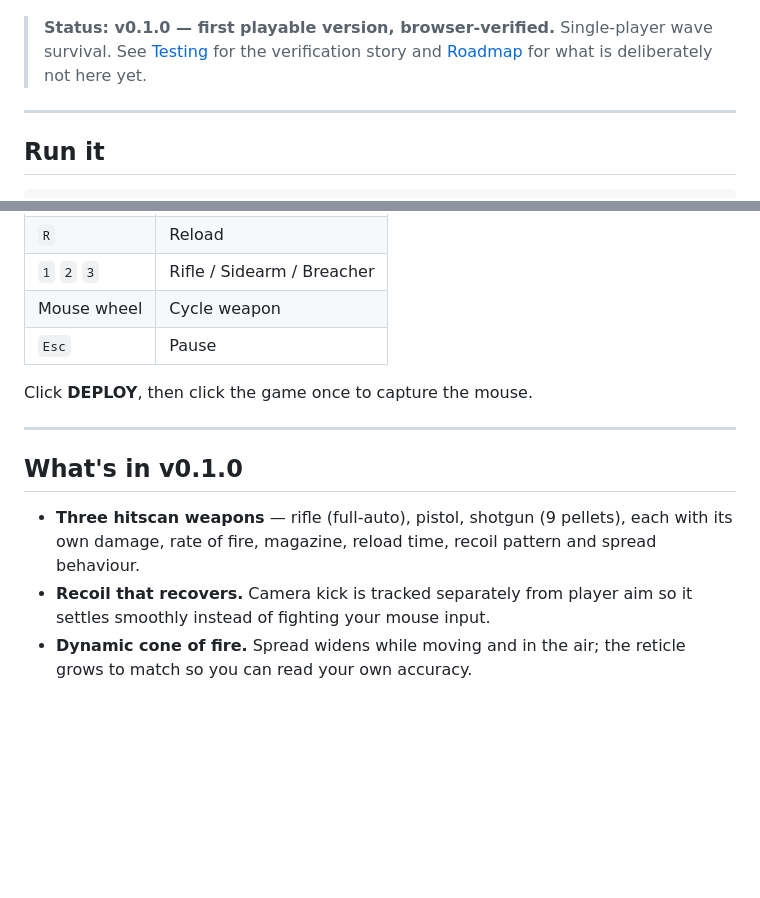
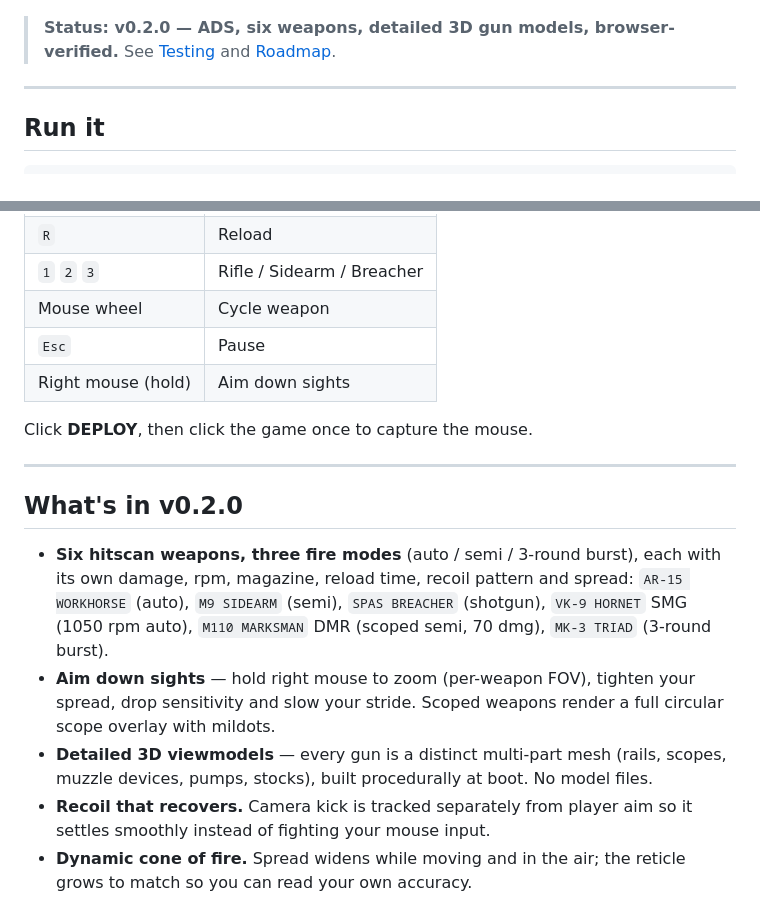
Before and after one commit to GDezGH/First-Gun-Game, a Markdown page: README.md, 2 parts joined by grey strips. GitHub-like rendering; blank space fills up the shorter version.

```diff
--- a/README.md
+++ b/README.md
@@ -4,7 +4,7 @@ A small arena FPS that runs in the browser. Vanilla JavaScript + [three.js](http
 
 ![gameplay](docs/screenshot-gameplay.png)
 
-> **Status: v0.1.0 — first playable version, browser-verified.** Single-player wave survival. See [Testing](#testing) for the verification story and [Roadmap](#roadmap) for what is deliberately not here yet.
+> **Status: v0.2.0 — ADS, six weapons, detailed 3D gun models, browser-verified.** See [Testing](#testing) and [Roadmap](#roadmap).
 
 ---
 
@@ -34,14 +34,24 @@ Change the port with `PORT=3000 node server.js`.
 | `1` `2` `3` | Rifle / Sidearm / Breacher |
 | Mouse wheel | Cycle weapon |
 | `Esc` | Pause |
+| Right mouse (hold) | Aim down sights |
 
 Click **DEPLOY**, then click the game once to capture the mouse.
 
 ---
 
-## What's in v0.1.0
+## What's in v0.2.0
 
-- **Three hitscan weapons** — rifle (full-auto), pistol, shotgun (9 pellets), each with its own damage, rate of fire, magazine, reload time, recoil pattern and spread behaviour.
+- **Six hitscan weapons, three fire modes** (auto / semi / 3-round burst), each with its
+  own damage, rpm, magazine, reload time, recoil pattern and spread:
+  `AR-15 WORKHORSE` (auto), `M9 SIDEARM` (semi), `SPAS BREACHER` (shotgun),
+  `VK-9 HORNET` SMG (1050 rpm auto), `M110 MARKSMAN` DMR (scoped semi, 70 dmg),
+  `MK-3 TRIAD` (3-round burst).
+- **Aim down sights** — hold right mouse to zoom (per-weapon FOV), tighten your spread,
+  drop sensitivity and slow your stride. Scoped weapons render a full circular scope
+  overlay with mildots.
+- **Detailed 3D viewmodels** — every gun is a distinct multi-part mesh (rails, scopes,
+  muzzle devices, pumps, stocks), built procedurally at boot. No model files.
 - **Recoil that recovers.** Camera kick is tracked separately from player aim so it settles smoothly instead of fighting your mouse input.
 - **Dynamic cone of fire.** Spread widens while moving and in the air; the reticle grows to match so you can read your own accuracy.
 - **Four enemy classes** — Grunt, Runner, Heavy, Marksman — each with its own health, speed, damage, engagement range and aim cone.
```
Also changed, not shown: docs/screenshot-ads.png (added), docs/screenshot-hip.png (added), docs/screenshot-smg.png (added), 10 other files.
